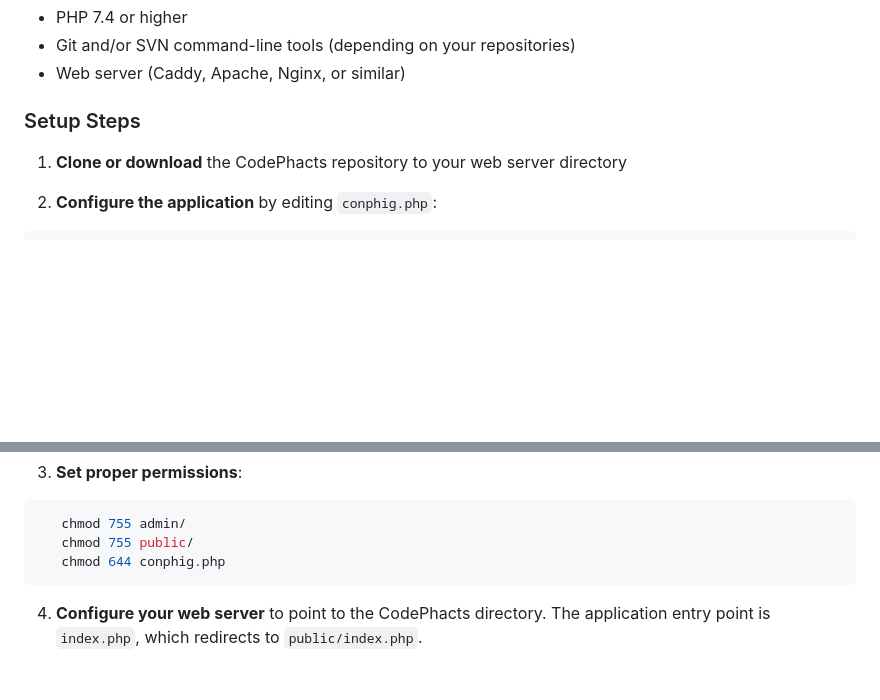
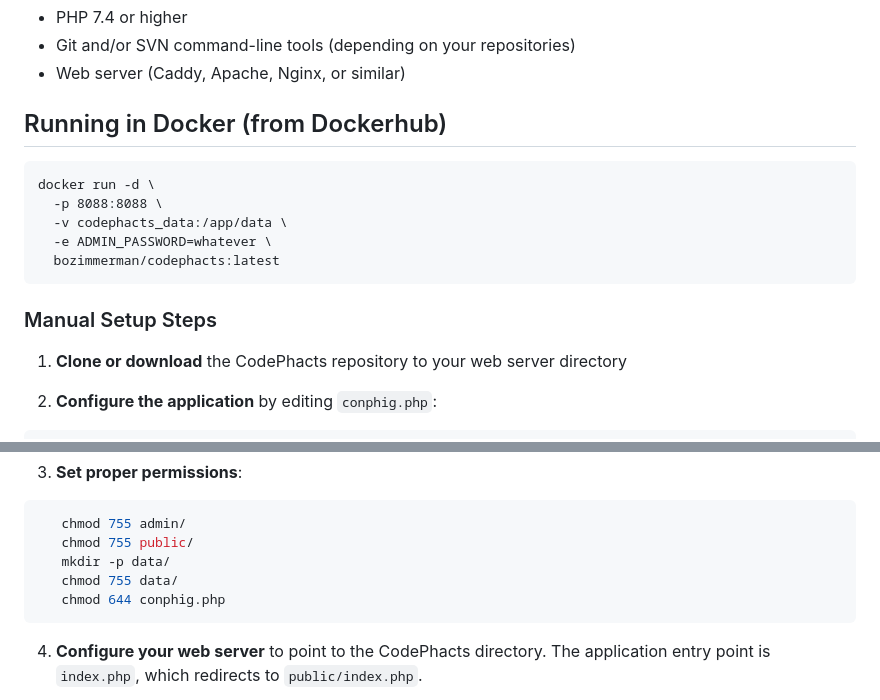
Before and after one commit to bozimmerman/codephacts, a Markdown page: README.md, 2 parts joined by grey strips. GitHub-like rendering; blank space fills up the shorter version.

Commit message:
Docker support
git-svn-id: svn://192.168.1.10/public/CodePhacts@24909 0d6f1817-ed0e-0410-87c9-987e46238f29

````diff
--- a/README.md
+++ b/README.md
@@ -29,7 +29,16 @@ cost models: COCOMO, COCOMO II, Function Point Analysis, SLIM, and Putnam.
 - Git and/or SVN command-line tools (depending on your repositories)
 - Web server (Caddy, Apache, Nginx, or similar)
 
-### Setup Steps
+## Running in Docker (from Dockerhub)
+```
+docker run -d \
+  -p 8088:8088 \
+  -v codephacts_data:/app/data \
+  -e ADMIN_PASSWORD=whatever \
+  bozimmerman/codephacts:latest
+```
+
+### Manual Setup Steps
 
 1. **Clone or download** the CodePhacts repository to your web server directory
 
@@ -71,6 +80,8 @@ cost models: COCOMO, COCOMO II, Function Point Analysis, SLIM, and Putnam.
 ```bash
    chmod 755 admin/
    chmod 755 public/
+   mkdir -p data/
+   chmod 755 data/
    chmod 644 conphig.php
 ```
 
````
